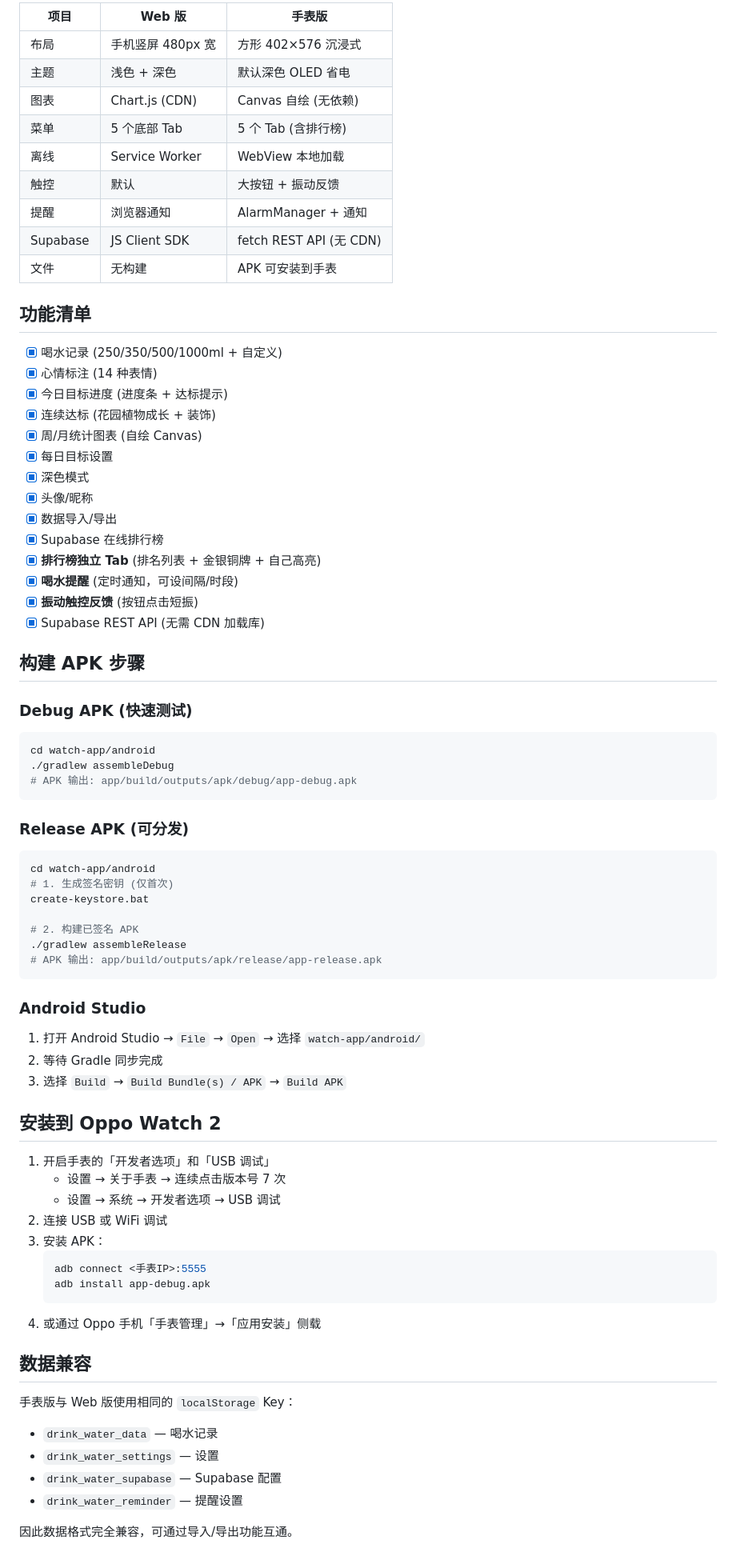
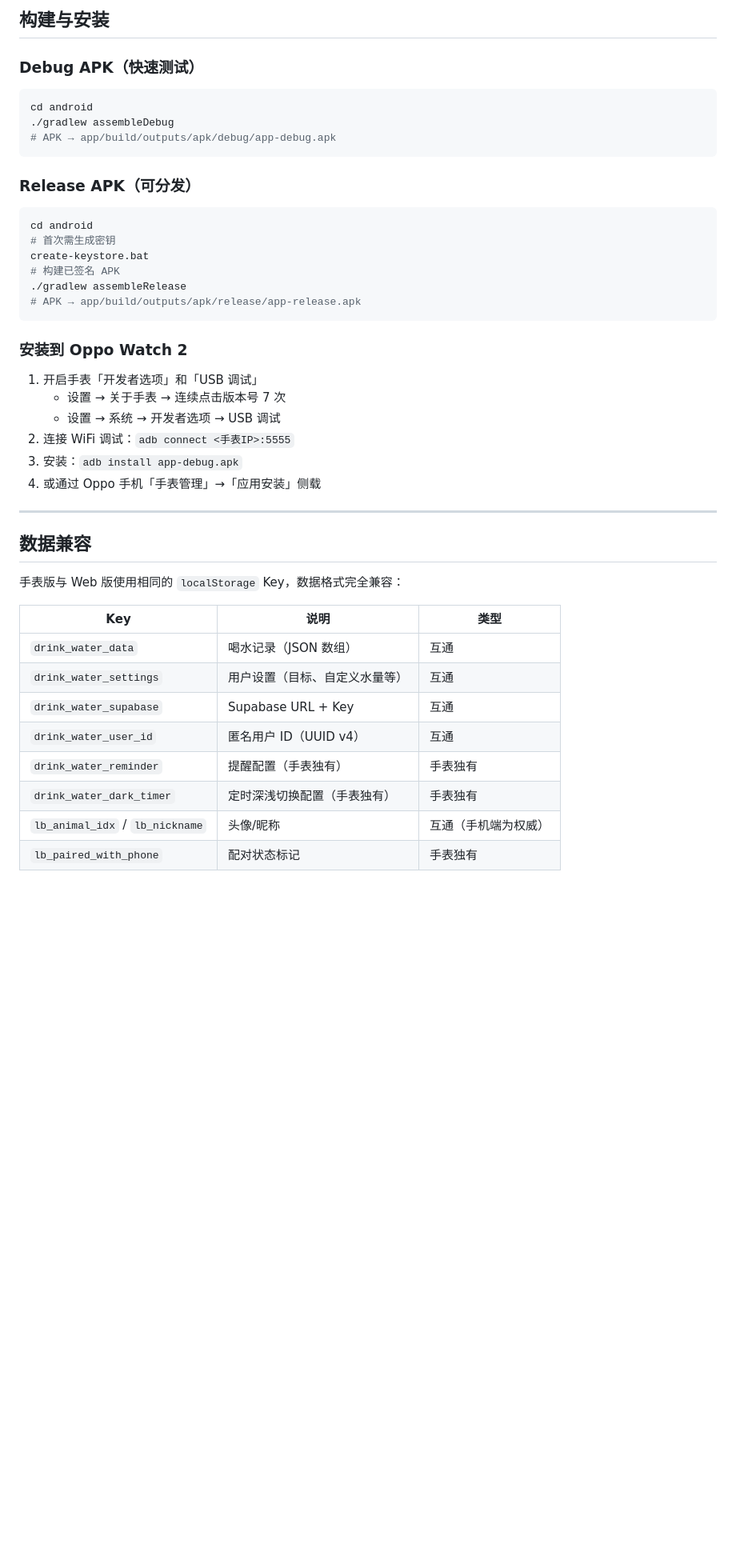
Before and after one commit to kidnappe/drink-water-web, a Markdown page: README.md, the part around one of its changes. Shown at 80% size. Rendered like a GitHub page; blank space fills up the shorter version.

Commit message:
完善 README：功能总览、Web 版对比、技术栈、分支说明

````diff
--- a/README.md
+++ b/README.md
@@ -29,81 +153,48 @@ watch-app/
 
-| 项目 | Web 版 | 手表版 |
-|------|--------|--------|
-| 布局 | 手机竖屏 480px 宽 | 方形 402×576 沉浸式 |
-| 主题 | 浅色 + 深色 | 默认深色 OLED 省电 |
-| 图表 | Chart.js (CDN) | Canvas 自绘 (无依赖) |
-| 菜单 | 5 个底部 Tab | 5 个 Tab (含排行榜) |
-| 离线 | Service Worker | WebView 本地加载 |
-| 触控 | 默认 | 大按钮 + 振动反馈 |
-| 提醒 | 浏览器通知 | AlarmManager + 通知 |
-| Supabase | JS Client SDK | fetch REST API (无 CDN) |
-| 文件 | 无构建 | APK 可安装到手表 |
+## 构建与安装
 
-## 功能清单
-
-- [x] 喝水记录 (250/350/500/1000ml + 自定义)
-- [x] 心情标注 (14 种表情)
-- [x] 今日目标进度 (进度条 + 达标提示)
-- [x] 连续达标 (花园植物成长 + 装饰)
-- [x] 周/月统计图表 (自绘 Canvas)
-- [x] 每日目标设置
-- [x] 深色模式
-- [x] 头像/昵称
-- [x] 数据导入/导出
-- [x] Supabase 在线排行榜
-- [x] **排行榜独立 Tab** (排名列表 + 金银铜牌 + 自己高亮)
-- [x] **喝水提醒** (定时通知，可设间隔/时段)
-- [x] **振动触控反馈** (按钮点击短振)
-- [x] Supabase REST API (无需 CDN 加载库)
-
-## 构建 APK 步骤
-
-### Debug APK (快速测试)
+### Debug APK（快速测试）
 
 ```bash
-cd watch-app/android
+cd android
 ./gradlew assembleDebug
-# APK 输出: app/build/outputs/apk/debug/app-debug.apk
+# APK → app/build/outputs/apk/debug/app-debug.apk
 ```
 
-### Release APK (可分发)
+### Release APK（可分发）
 
 ```bash
-cd watch-app/android
-# 1. 生成签名密钥 (仅首次)
+cd android
+# 首次需生成密钥
 create-keystore.bat
-
-# 2. 构建已签名 APK
+# 构建已签名 APK
 ./gradlew assembleRelease
-# APK 输出: app/build/outputs/apk/release/app-release.apk
+# APK → app/build/outputs/apk/release/app-release.apk
 ```
 
-### Android Studio
+### 安装到 Oppo Watch 2
 
-1. 打开 Android Studio → `File` → `Open` → 选择 `watch-app/android/`
-2. 等待 Gradle 同步完成
-3. 选择 `Build` → `Build Bundle(s) / APK` → `Build APK`
-
-## 安装到 Oppo Watch 2
-
-1. 开启手表的「开发者选项」和「USB 调试」
+1. 开启手表「开发者选项」和「USB 调试」
    - 设置 → 关于手表 → 连续点击版本号 7 次
    - 设置 → 系统 → 开发者选项 → USB 调试
-2. 连接 USB 或 WiFi 调试
-3. 安装 APK：
-   ```bash
-   adb connect <手表IP>:5555
-   adb install app-debug.apk
-   ```
+2. 连接 WiFi 调试：`adb connect <手表IP>:5555`
+3. 安装：`adb install app-debug.apk`
 4. 或通过 Oppo 手机「手表管理」→「应用安装」侧载
+
+---
 
 ## 数据兼容
 
-手表版与 Web 版使用相同的 `localStorage` Key：
-- `drink_water_data` — 喝水记录
-- `drink_water_settings` — 设置
-- `drink_water_supabase` — Supabase 配置
-- `drink_water_reminder` — 提醒设置
+手表版与 Web 版使用相同的 `localStorage` Key，数据格式完全兼容：
 
-因此数据格式完全兼容，可通过导入/导出功能互通。
+| Key | 说明 | 类型 |
+|-----|------|------|
+| `drink_water_data` | 喝水记录（JSON 数组） | 互通 |
+| `drink_water_settings` | 用户设置（目标、自定义水量等） | 互通 |
+| `drink_water_supabase` | Supabase URL + Key | 互通 |
+| `drink_water_user_id` | 匿名用户 ID（UUID v4） | 互通 |
+| `drink_water_reminder` | 提醒配置（手表独有） | 手表独有 |
+| `drink_water_dark_timer` | 定时深浅切换配置（手表独有） | 手表独有 |
+| `lb_animal_idx` / `lb_nickname` | 头像/昵称 | 互通（手机端为权威） |
+| `lb_paired_with_phone` | 配对状态标记 | 手表独有 |
 
````
Also changed, not shown: other parts of README.md (+155 -22 lines).
